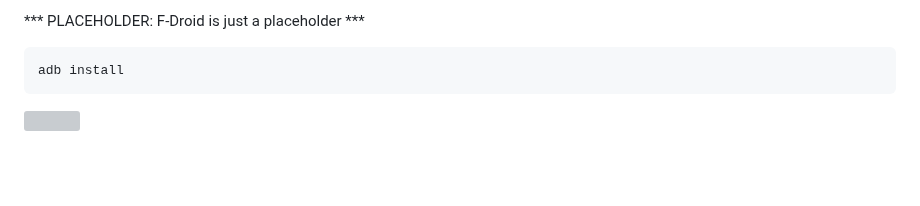
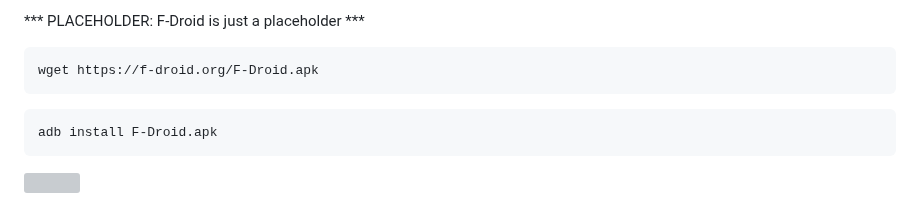
Before and after one commit to deruke/AndroidLabs, a Markdown page: Labs/LAB_1_adb_basics/adb_cheatsheet.md, the part around the change. Drawn GitHub-style; blank space fills up the shorter version; grey boxes are pictures that could not be loaded.

````diff
--- a/Labs/LAB_1_adb_basics/adb_cheatsheet.md
+++ b/Labs/LAB_1_adb_basics/adb_cheatsheet.md
@@ -43,7 +43,11 @@ When penetration testing mobile apps, it is possible that you will receive the A
 *** PLACEHOLDER: F-Droid is just a placeholder ***
 
 ```
-adb install
+wget https://f-droid.org/F-Droid.apk
+```
+
+```
+adb install F-Droid.apk
 ```
 ![](2023-01-13-15-49-43.png)
 
````
